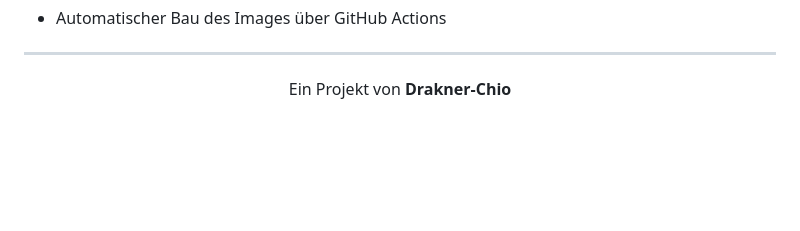
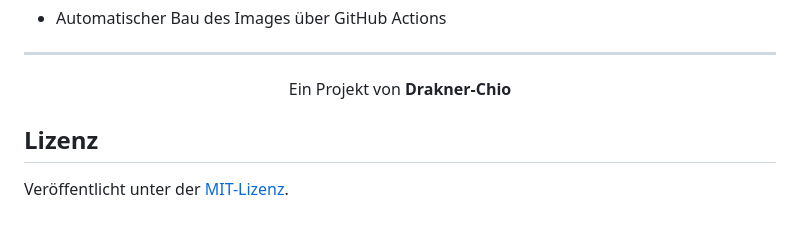
Before and after one commit to Drakner-chio/kettenapp, a Markdown page: README.md, the part around the change. GitHub-like rendering; blank space fills up the shorter version.

Commit message:
Add license information to README
Added license section to README.

```diff
--- a/README.md
+++ b/README.md
@@ -288,3 +288,7 @@ Erste Version.
 ---
 
 <p align="center">Ein Projekt von <b>Drakner-Chio</b></p>
+
+## Lizenz
+
+Veröffentlicht unter der [MIT-Lizenz](LICENSE).
```
